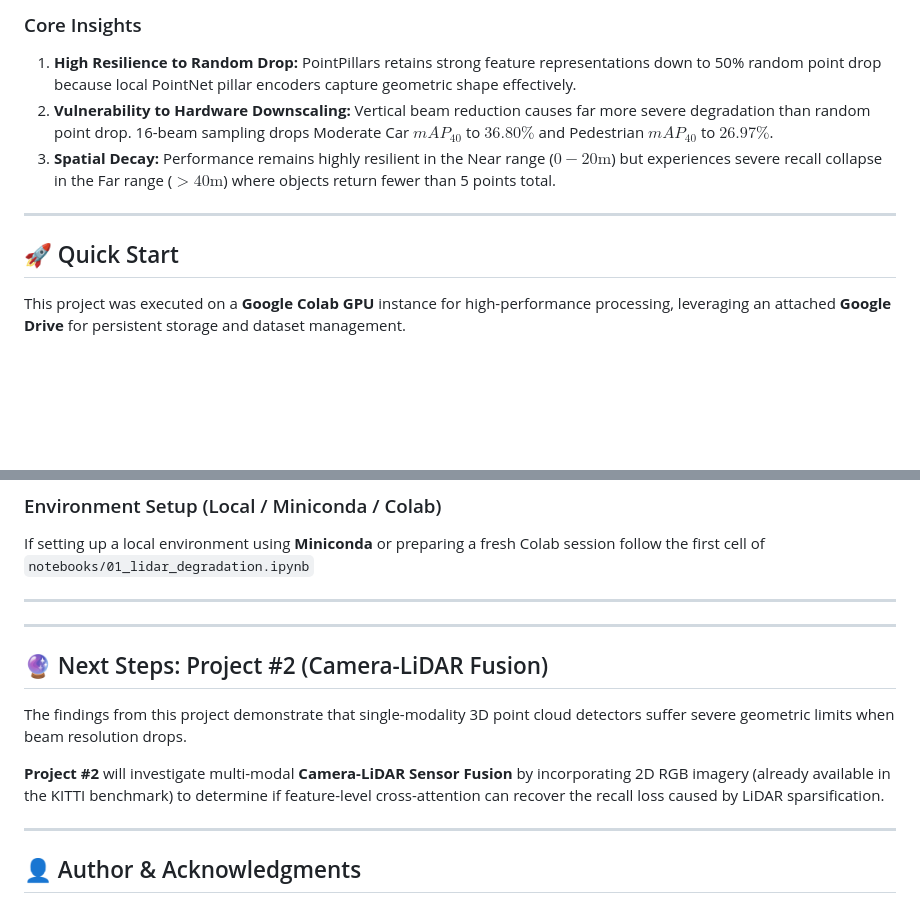
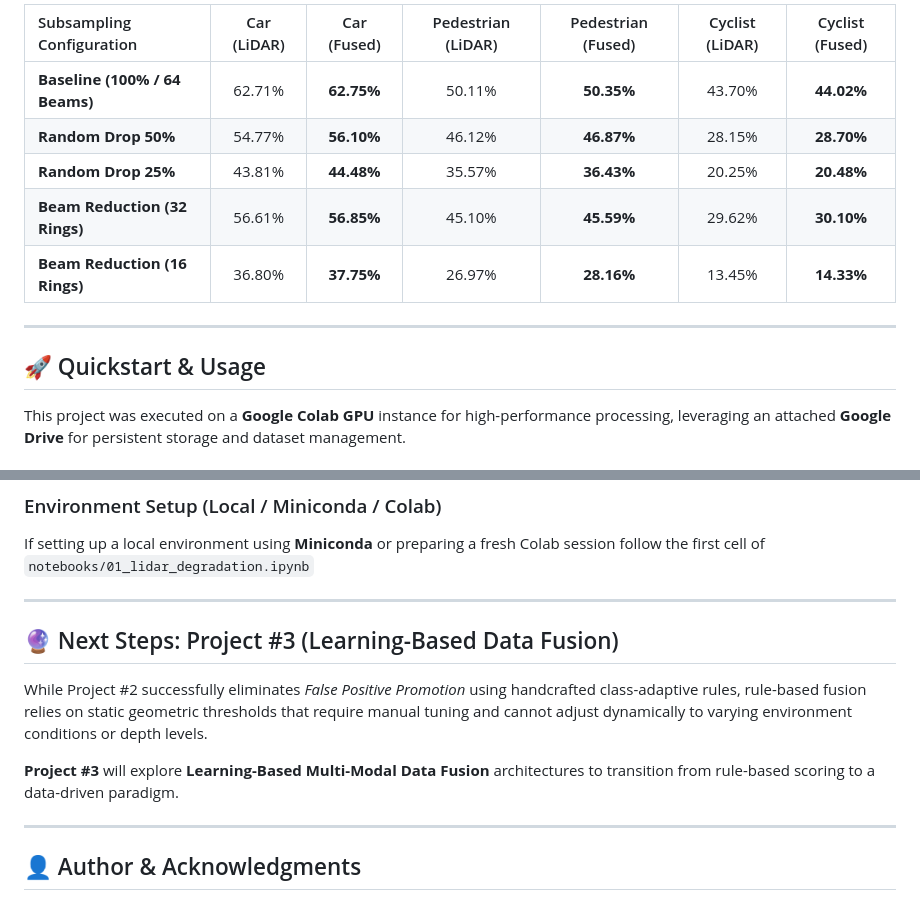
Before and after one commit to giacomosalvatori03/3D_Perception, a Markdown page: README.md, 2 parts joined by grey strips. Rendered like a GitHub page; blank space fills up the shorter version.

```diff
--- a/README.md
+++ b/README.md
@@ -77,12 +53,15 @@ This repository evaluates how gracefully an off-the-shelf, pre-trained **PointPi
 
-### Core Insights
-1. **High Resilience to Random Drop:** PointPillars retains strong feature representations down to 50% random point drop because local PointNet pillar encoders capture geometric shape effectively.
-2. **Vulnerability to Hardware Downscaling:** Vertical beam reduction causes far more severe degradation than random point drop. 16-beam sampling drops Moderate Car $mAP_{40}$ to $36.80\%$ and Pedestrian $mAP_{40}$ to $26.97\%$.
-3. **Spatial Decay:** Performance remains highly resilient in the Near range ($0-20\text{m}$) but experiences severe recall collapse in the Far range ($>40\text{m}$) where objects return fewer than 5 points total.
+| Subsampling Configuration | Car (LiDAR) | Car (Fused) | Pedestrian (LiDAR) | Pedestrian (Fused) | Cyclist (LiDAR) | Cyclist (Fused) |
+| :--- | :---: | :---: | :---: | :---: | :---: | :---: |
+| **Baseline (100% / 64 Beams)** | 62.71% | **62.75%** | 50.11% | **50.35%** | 43.70% | **44.02%** |
+| **Random Drop 50%** | 54.77% | **56.10%** | 46.12% | **46.87%** | 28.15% | **28.70%** |
+| **Random Drop 25%** | 43.81% | **44.48%** | 35.57% | **36.43%** | 20.25% | **20.48%** |
+| **Beam Reduction (32 Rings)** | 56.61% | **56.85%** | 45.10% | **45.59%** | 29.62% | **30.10%** |
+| **Beam Reduction (16 Rings)** | 36.80% | **37.75%** | 26.97% | **28.16%** | 13.45% | **14.33%** |
 
 ---
 
-## 🚀 Quick Start
+## 🚀 Quickstart & Usage
 
 This project was executed on a **Google Colab GPU** instance for high-performance processing, leveraging an attached **Google Drive** for persistent storage and dataset management.
 
@@ -104,15 +83,15 @@ The dataset is stored on **Google Drive** and mounted into the execution environ
 ### Environment Setup (Local / Miniconda / Colab)
 If setting up a local environment using **Miniconda** or preparing a fresh Colab session follow the first cell of `notebooks/01_lidar_degradation.ipynb`
 
----
 
 ---
 
-## 🔮 Next Steps: Project #2 (Camera-LiDAR Fusion)
+## 🔮 Next Steps: Project #3 (Learning-Based Data Fusion)
 
-The findings from this project demonstrate that single-modality 3D point cloud detectors suffer severe geometric limits when beam resolution drops.
+While Project #2 successfully eliminates *False Positive Promotion* using handcrafted class-adaptive rules, rule-based fusion relies on static geometric thresholds that require manual tuning and cannot adjust dynamically to varying environment conditions or depth levels.
 
-**Project #2** will investigate multi-modal **Camera-LiDAR Sensor Fusion** by incorporating 2D RGB imagery (already available in the KITTI benchmark) to determine if feature-level cross-attention can recover the recall loss caused by LiDAR sparsification.
+**Project #3** will explore **Learning-Based Multi-Modal Data Fusion** architectures to transition from rule-based scoring to a data-driven paradigm.
+
 
 ---
 
```
Also changed, not shown: other parts of README.md (+33 -57 lines).
